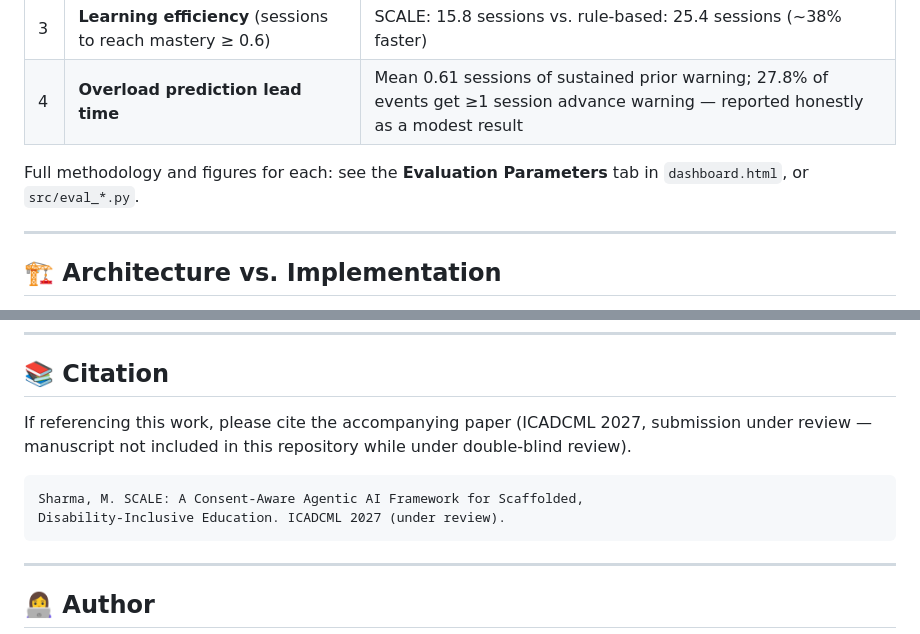
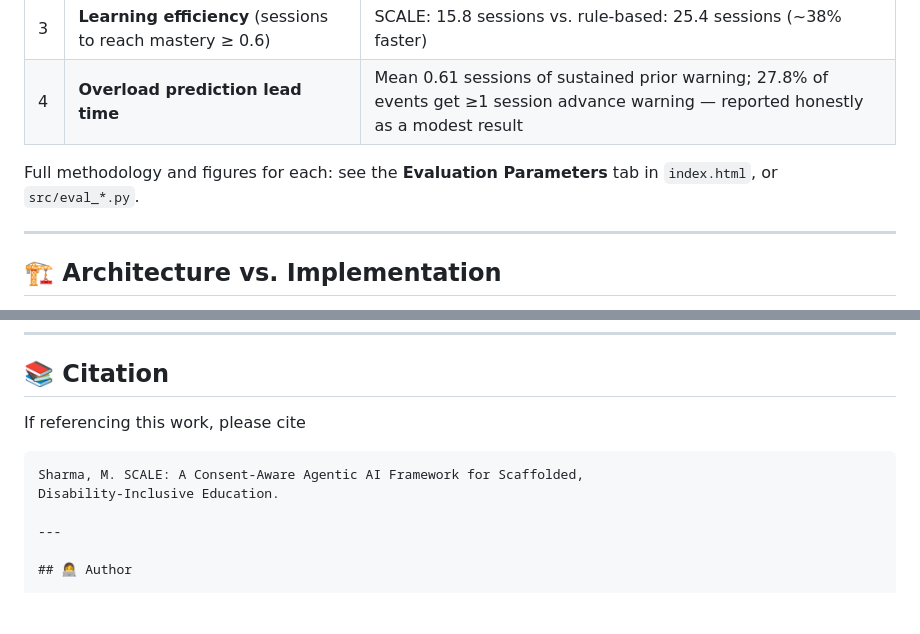
Before and after one commit to hystericalventure/scale-agentic-ai, a Markdown page: README.md, 2 parts joined by grey strips. GitHub-like rendering; blank space fills up the shorter version.

````diff
--- a/README.md
+++ b/README.md
@@ -181,7 +181,7 @@ parameters were added for rigor:
 | 4 | **Overload prediction lead time** | Mean 0.61 sessions of sustained prior warning; 27.8% of events get ≥1 session advance warning — reported honestly as a modest result |
 
 Full methodology and figures for each: see the **Evaluation Parameters** tab in
-`dashboard.html`, or `src/eval_*.py`.
+`index.html`, or `src/eval_*.py`.
 
 ---
 
@@ -220,13 +220,11 @@ Full discussion: [ARCHITECTURE.md](ARCHITECTURE.md)
 
 ## 📚 Citation
 
-If referencing this work, please cite the accompanying paper (ICADCML 2027, submission
-under review — manuscript not included in this repository while under double-blind review).
+If referencing this work, please cite
 
 ```
 Sharma, M. SCALE: A Consent-Aware Agentic AI Framework for Scaffolded,
-Disability-Inclusive Education. ICADCML 2027 (under review).
-```
+Disability-Inclusive Education.
 
 ---
 
````
Also changed, not shown: other parts of README.md (+1 -1 lines).
